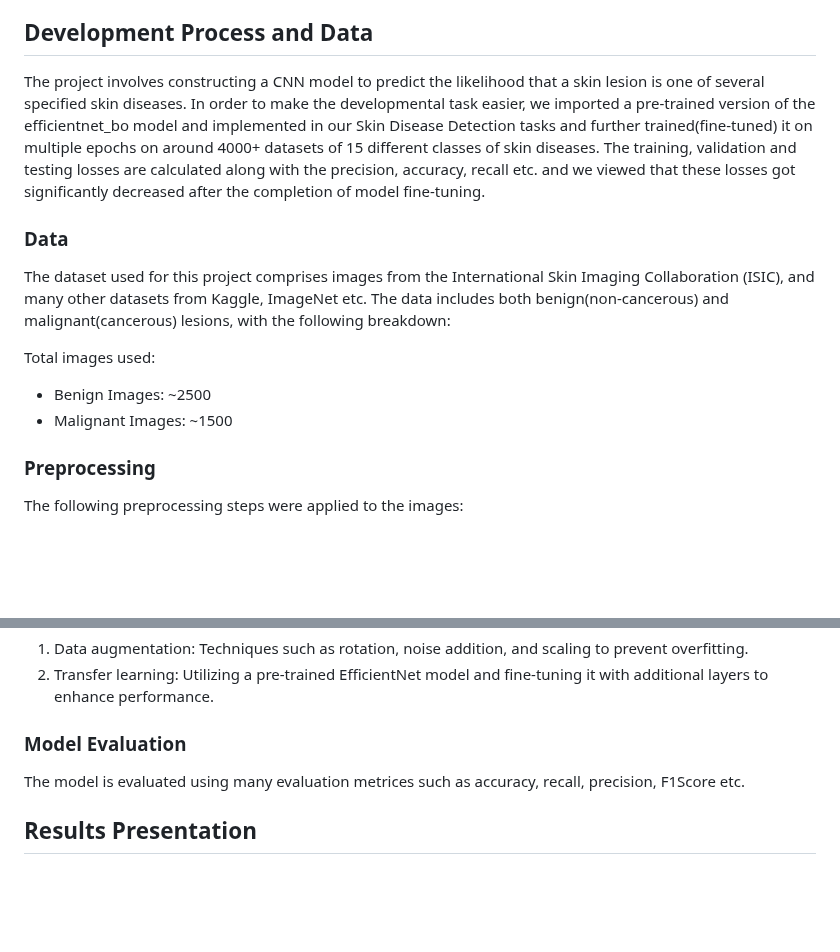
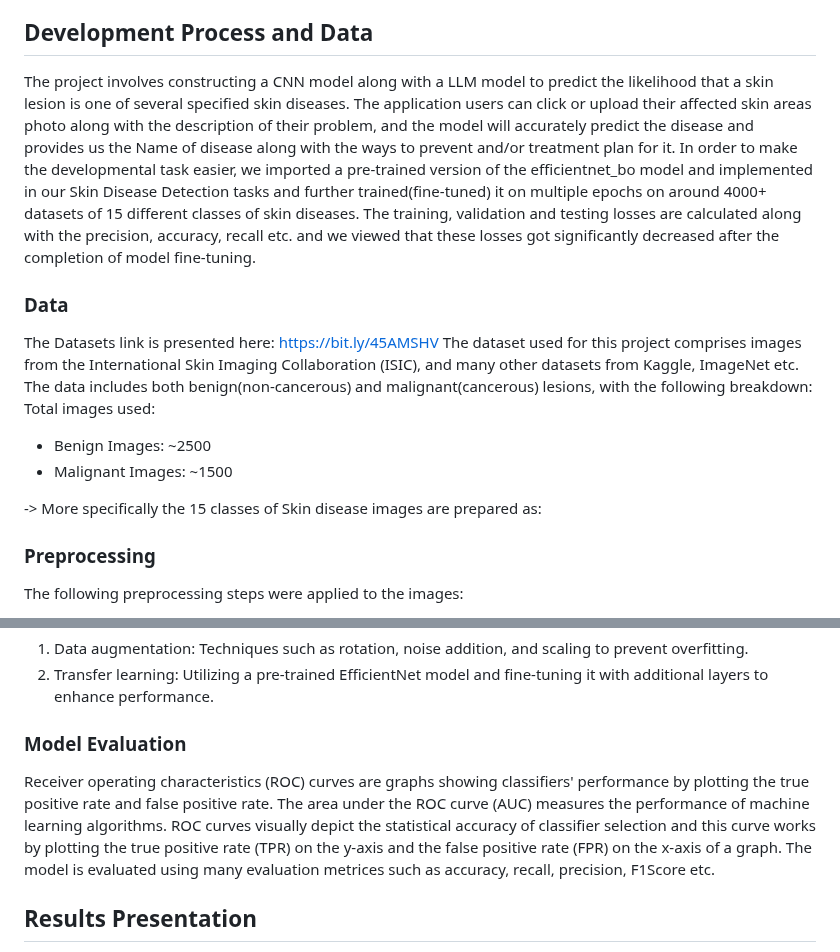
Before and after one commit to karkidivya/DermaDetector, a Markdown page: README.md, 2 parts joined by grey strips. Drawn GitHub-style; blank space fills up the shorter version.

```diff
--- a/README.md
+++ b/README.md
@@ -17,20 +17,26 @@ This project leverages advanced machine learning techniques, specifically Convol
 
 ## Development Process and Data
 
-The project involves constructing a CNN model to predict the likelihood that a skin lesion is one of several specified skin diseases.
+The project involves constructing a CNN model along with a LLM model to predict the likelihood that a skin lesion is one of several specified skin diseases.
+The application users can click or upload their affected skin areas photo along with the description of their problem, and the model will accurately predict the disease and provides
+us the Name of disease along with the ways to prevent and/or treatment plan for it.
 In order to make the developmental task easier, we imported a pre-trained version of the efficientnet_bo model and implemented in our Skin Disease Detection tasks and further trained(fine-tuned)
 it on multiple epochs on around 4000+ datasets of 15 different classes of skin diseases.
 The training, validation and testing losses are calculated along with the precision, accuracy, recall etc. and we viewed that these losses got significantly decreased after the completion of model
 fine-tuning.
 
 ### Data
-
+The Datasets link is presented here:
+  https://bit.ly/45AMSHV
 The dataset used for this project comprises images from the International Skin Imaging Collaboration (ISIC), and many other datasets from Kaggle, ImageNet etc.
 The data includes both benign(non-cancerous) and malignant(cancerous) lesions, with the following breakdown:
-
 Total images used:
 - Benign Images: ~2500
 - Malignant Images: ~1500
+
+-> More specifically the 15 classes of Skin disease images are prepared as:
+
+
 
 ### Preprocessing
 
@@ -48,6 +54,7 @@ The initial model is based on EfficientNet, a state-of-the-art CNN architecture
 2. Transfer learning: Utilizing a pre-trained EfficientNet model and fine-tuning it with additional layers to enhance performance.
 
 ### Model Evaluation
+Receiver operating characteristics (ROC) curves are graphs showing classifiers' performance by plotting the true positive rate and false positive rate. The area under the ROC curve (AUC) measures the performance of machine learning algorithms. ROC curves visually depict the statistical accuracy of classifier selection and this curve works by plotting the true positive rate (TPR) on the y-axis and the false positive rate (FPR) on the x-axis of a graph.
 The model is evaluated using many evaluation metrices such as accuracy, recall, precision, F1Score etc.
 
 ## Results Presentation
```
